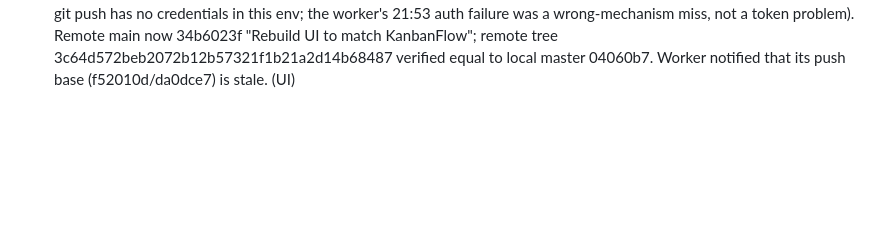
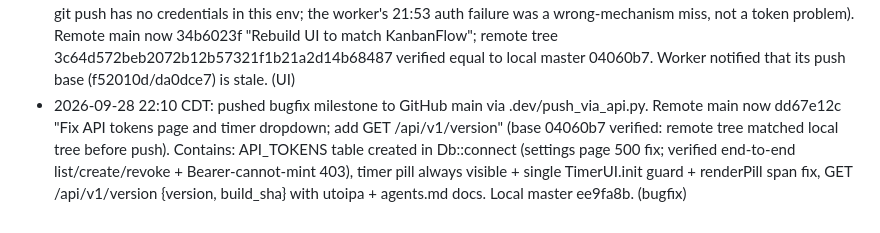
Before and after one commit to chipsenkbeil/chipflow, a Markdown page: .dev/fidelity-status.md, the part around the change. GitHub-like rendering; blank space fills up the shorter version.

Commit message:
Record dd67e12c milestone in fidelity phase log

```diff
--- a/.dev/fidelity-status.md
+++ b/.dev/fidelity-status.md
@@ -189,3 +189,4 @@ interaction pass actually occur.
   with phase-log-only content). Reminder: this file is append-only —
   never overwrite it.
 - 2026-09-28 21:58 CDT: Dale pushed the KanbanFlow-parity UI milestone to GitHub main via .dev/push_via_api.py (plain git push has no credentials in this env; the worker's 21:53 auth failure was a wrong-mechanism miss, not a token problem). Remote main now 34b6023f "Rebuild UI to match KanbanFlow"; remote tree 3c64d572beb2072b12b57321f1b21a2d14b68487 verified equal to local master 04060b7. Worker notified that its push base (f52010d/da0dce7) is stale. (UI)
+- 2026-09-28 22:10 CDT: pushed bugfix milestone to GitHub main via .dev/push_via_api.py. Remote main now dd67e12c "Fix API tokens page and timer dropdown; add GET /api/v1/version" (base 04060b7 verified: remote tree matched local tree before push). Contains: API_TOKENS table created in Db::connect (settings page 500 fix; verified end-to-end list/create/revoke + Bearer-cannot-mint 403), timer pill always visible + single TimerUI.init guard + renderPill span fix, GET /api/v1/version {version, build_sha} with utoipa + agents.md docs. Local master ee9fa8b. (bugfix)
```
